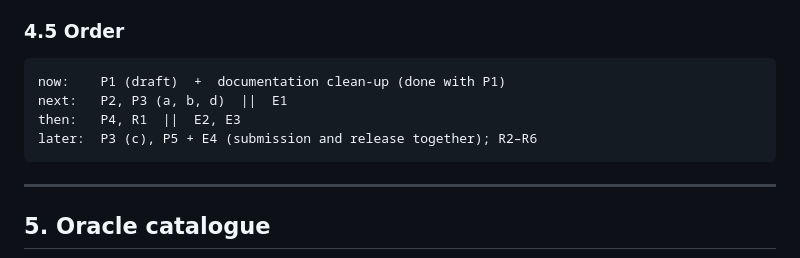
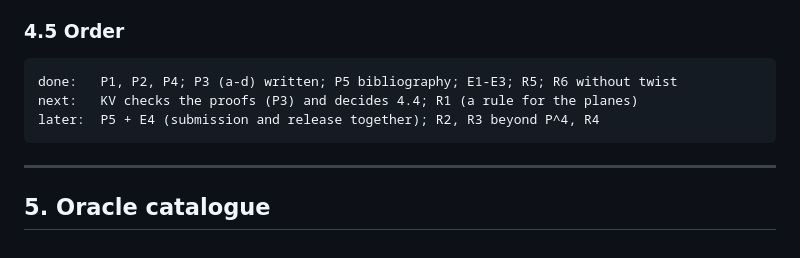
Before and after one commit to konradvoelkel/quadric, a Markdown page: PLAN.md, the part around one of its changes. GitHub-like rendering.

````diff
--- a/PLAN.md
+++ b/PLAN.md
@@ -280,10 +286,9 @@ release goes out together with the paper.
 ### 4.5 Order
 
 ```
-now:    P1 (draft)  +  documentation clean-up (done with P1)
-next:   P2, P3 (a, b, d)  ||  E1
-then:   P4, R1  ||  E2, E3
-later:  P3 (c), P5 + E4 (submission and release together); R2–R6
+done:   P1, P2, P4; P3 (a-d) written; P5 bibliography; E1-E3; R5; R6 without twist
+next:   KV checks the proofs (P3) and decides 4.4; R1 (a rule for the planes)
+later:  P5 + E4 (submission and release together); R2, R3 beyond P^4, R4
 ```
 
 ---
````
Also changed, not shown: other parts of PLAN.md (+15 -9 lines).
